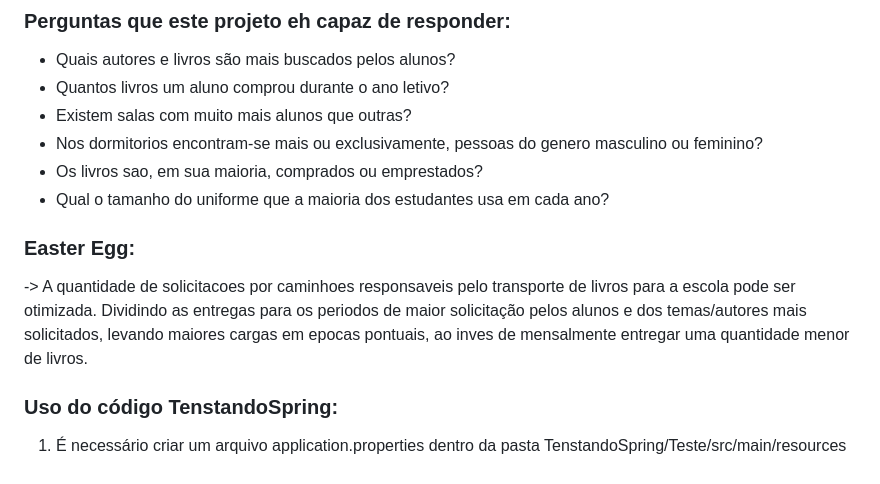
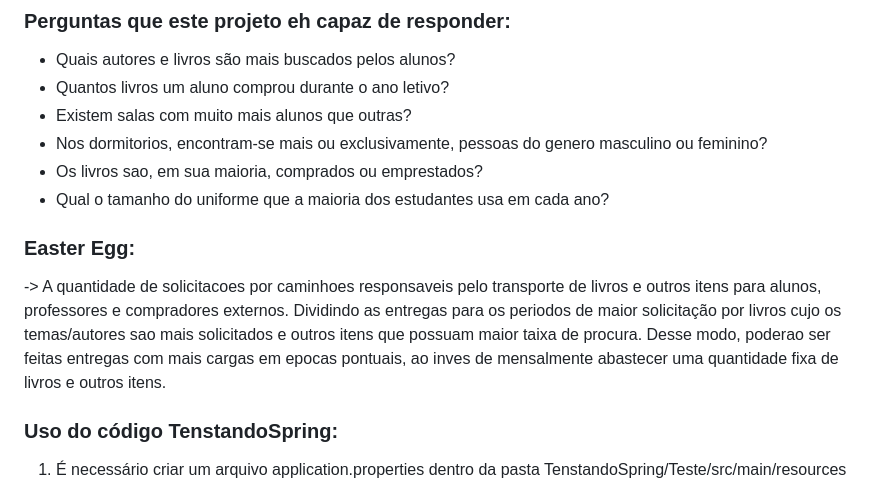
Before and after one commit to PedroPepeu/db-modelo-educalivro, a Markdown page: README.md, the part around the change. Drawn GitHub-style.

Commit message:
Detalhes pontuados, atividade concluída!.

```diff
--- a/README.md
+++ b/README.md
@@ -187,13 +187,13 @@ Lucro da instituicao de ensino que usufruir deste banco de dados:
 - Quais autores e livros são mais buscados pelos alunos?
 - Quantos livros um aluno comprou durante o ano letivo?
 - Existem salas com muito mais alunos que outras?
-- Nos dormitorios encontram-se mais ou exclusivamente, pessoas do genero masculino ou feminino?
+- Nos dormitorios, encontram-se mais ou exclusivamente, pessoas do genero masculino ou feminino?
 - Os livros sao, em sua maioria, comprados ou emprestados?
 - Qual o tamanho do uniforme que a maioria dos estudantes usa em cada ano?
 
 
 ### Easter Egg:
--> A quantidade de solicitacoes por caminhoes responsaveis pelo transporte de livros para a escola pode ser otimizada. Dividindo as entregas para os periodos de maior solicitação pelos alunos e dos temas/autores mais solicitados, levando maiores cargas em epocas pontuais, ao inves de mensalmente entregar uma quantidade menor de livros.
+-> A quantidade de solicitacoes por caminhoes responsaveis pelo transporte de livros e outros itens para alunos, professores e compradores externos. Dividindo as entregas para os periodos de maior solicitação por livros cujo os temas/autores sao mais solicitados e outros itens que possuam maior taixa de procura. Desse modo, poderao ser feitas entregas com mais cargas em epocas pontuais, ao inves de mensalmente abastecer uma quantidade fixa de livros e outros itens.
 
 
 ### Uso do código TenstandoSpring:
```
